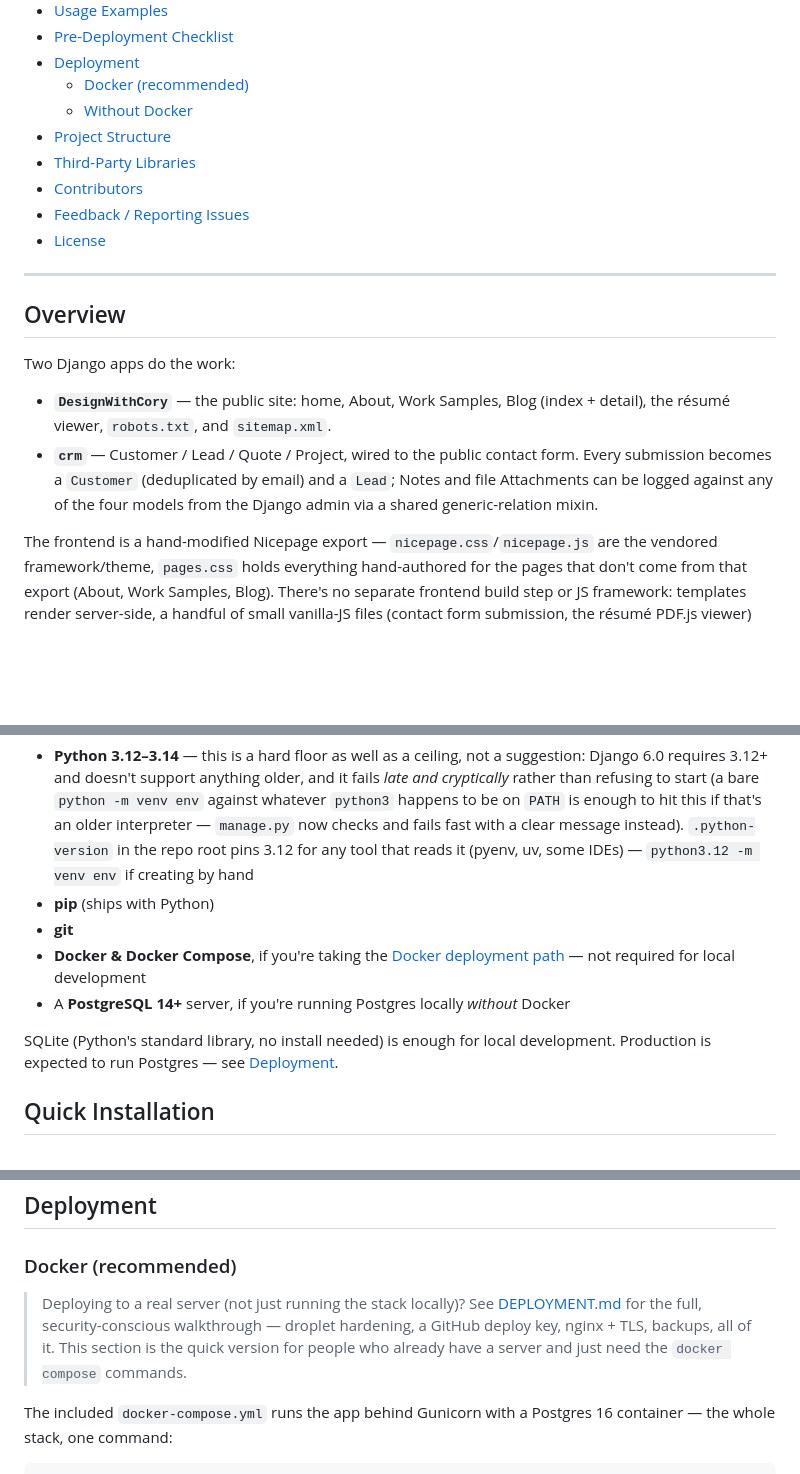
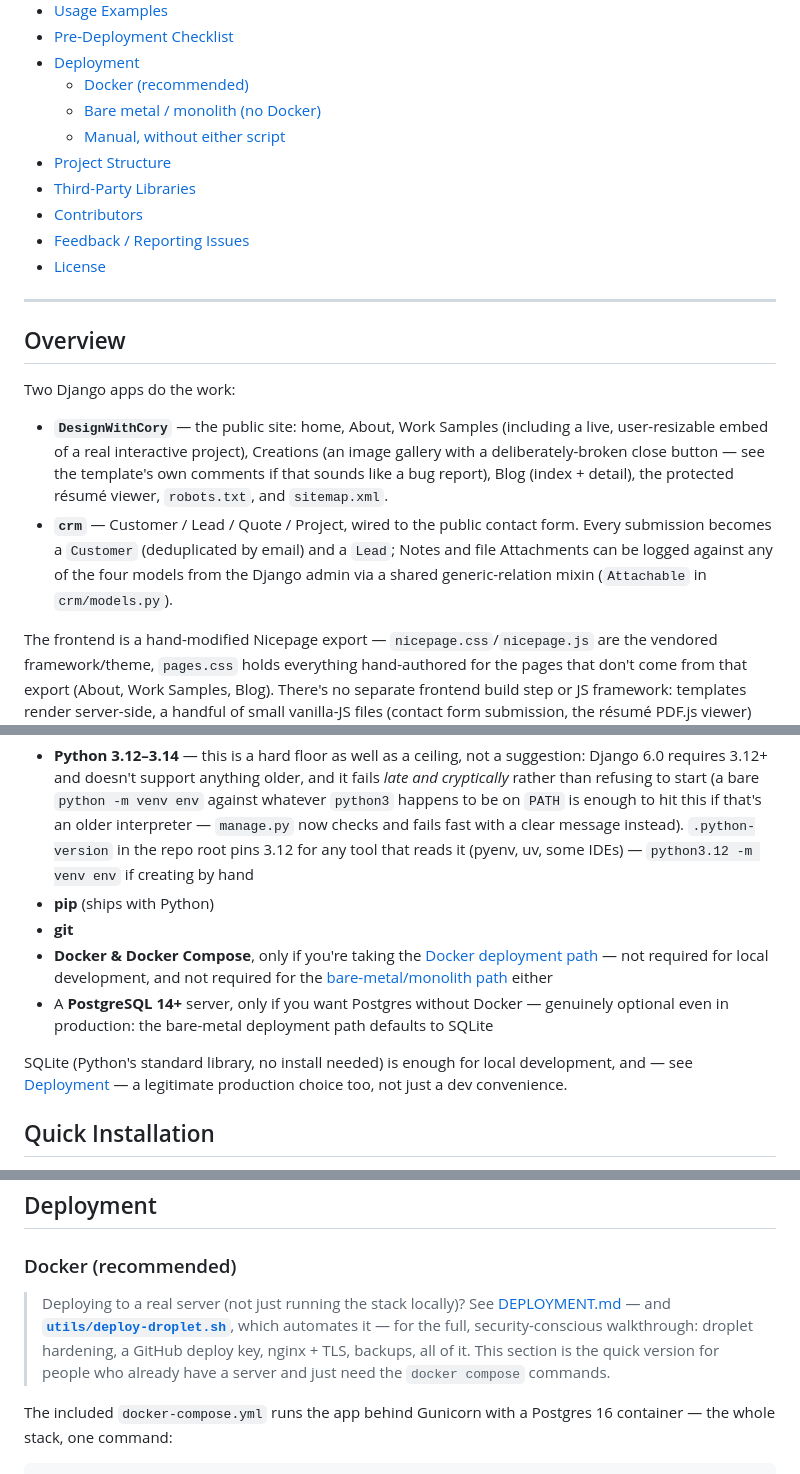
Before and after one commit to kindoshen/DWC-Portfolio-Django, a Markdown page: README.md, 3 parts joined by grey strips. Drawn GitHub-style; blank space fills up the shorter version.

```diff
--- a/README.md
+++ b/README.md
@@ -32,7 +35,8 @@ redistribution. See [License](#license).
 - [Pre-Deployment Checklist](#pre-deployment-checklist)
 - [Deployment](#deployment)
   - [Docker (recommended)](#docker-recommended)
-  - [Without Docker](#without-docker)
+  - [Bare metal / monolith (no Docker)](#bare-metal--monolith-no-docker)
+  - [Manual, without either script](#manual-without-either-script)
 - [Project Structure](#project-structure)
 - [Third-Party Libraries](#third-party-libraries)
 - [Contributors](#contributors)
@@ -45,12 +49,15 @@ redistribution. See [License](#license).
 
 Two Django apps do the work:
 
-- **`DesignWithCory`** — the public site: home, About, Work Samples, Blog (index +
-  detail), the résumé viewer, `robots.txt`, and `sitemap.xml`.
+- **`DesignWithCory`** — the public site: home, About, Work Samples (including a live,
+  user-resizable embed of a real interactive project), Creations (an image gallery with
+  a deliberately-broken close button — see the template's own comments if that sounds
+  like a bug report), Blog (index + detail), the protected résumé viewer, `robots.txt`,
+  and `sitemap.xml`.
 - **`crm`** — Customer / Lead / Quote / Project, wired to the public contact form. Every
   submission becomes a `Customer` (deduplicated by email) and a `Lead`; Notes and file
   Attachments can be logged against any of the four models from the Django admin via a
-  shared generic-relation mixin.
+  shared generic-relation mixin (`Attachable` in `crm/models.py`).
 
 The frontend is a hand-modified Nicepage export — `nicepage.css`/`nicepage.js` are the
 vendored framework/theme, `pages.css` holds everything hand-authored for the pages that
@@ -69,12 +76,16 @@ files (contact form submission, the résumé PDF.js viewer) progressively enhanc
   some IDEs) — `python3.12 -m venv env` if creating by hand
 - **pip** (ships with Python)
 - **git**
-- **Docker & Docker Compose**, if you're taking the [Docker deployment path](#docker-recommended)
-  — not required for local development
-- A **PostgreSQL 14+** server, if you're running Postgres locally *without* Docker
+- **Docker & Docker Compose**, only if you're taking the
+  [Docker deployment path](#docker-recommended) — not required for local development,
+  and not required for the [bare-metal/monolith path](#bare-metal--monolith-no-docker)
+  either
+- A **PostgreSQL 14+** server, only if you want Postgres without Docker — genuinely
+  optional even in production: the bare-metal deployment path defaults to SQLite
 
-SQLite (Python's standard library, no install needed) is enough for local development.
-Production is expected to run Postgres — see [Deployment](#deployment).
+SQLite (Python's standard library, no install needed) is enough for local development,
+and — see [Deployment](#deployment) — a legitimate production choice too, not just a dev
+convenience.
 
 ## Quick Installation
 
@@ -272,10 +286,10 @@ Before pointing real traffic at this:
 ### Docker (recommended)
 
 > Deploying to a real server (not just running the stack locally)? See
-> [DEPLOYMENT.md](DEPLOYMENT.md) for the full, security-conscious walkthrough — droplet
-> hardening, a GitHub deploy key, nginx + TLS, backups, all of it. This section is the
-> quick version for people who already have a server and just need the `docker compose`
-> commands.
+> [DEPLOYMENT.md](DEPLOYMENT.md) — and **[`utils/deploy-droplet.sh`](utils/deploy-droplet.sh)**,
+> which automates it — for the full, security-conscious walkthrough: droplet hardening, a
+> GitHub deploy key, nginx + TLS, backups, all of it. This section is the quick version
+> for people who already have a server and just need the `docker compose` commands.
 
 The included `docker-compose.yml` runs the app behind Gunicorn with a Postgres 16
 container — the whole stack, one command:
```
Also changed, not shown: other parts of README.md (+62 -22 lines), PUNCH_LIST.md (added, +87 -0 lines).
